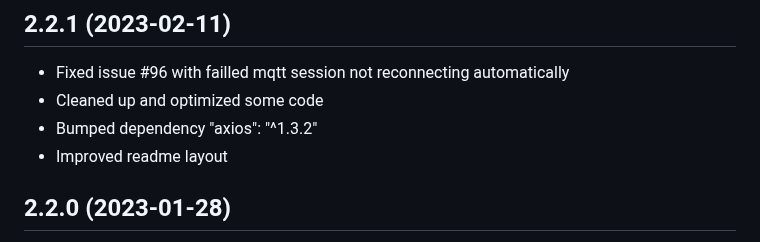
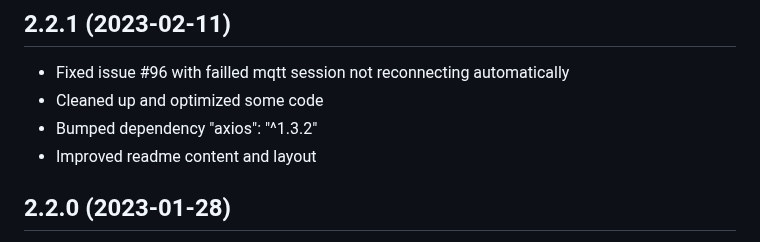
Before and after one commit to jsiegenthaler/homebridge-eosstb, a Markdown page: CHANGELOG.md, the part around the change. Rendered like a GitHub page.

```diff
--- a/CHANGELOG.md
+++ b/CHANGELOG.md
@@ -13,7 +13,7 @@ Please restart Homebridge after every plugin update.
 * Fixed issue #96 with failled mqtt session not reconnecting automatically
 * Cleaned up and optimized some code
 * Bumped dependency "axios": "^1.3.2"
-* Improved readme layout
+* Improved readme content and layout
 
 
 ## 2.2.0 (2023-01-28)
```
